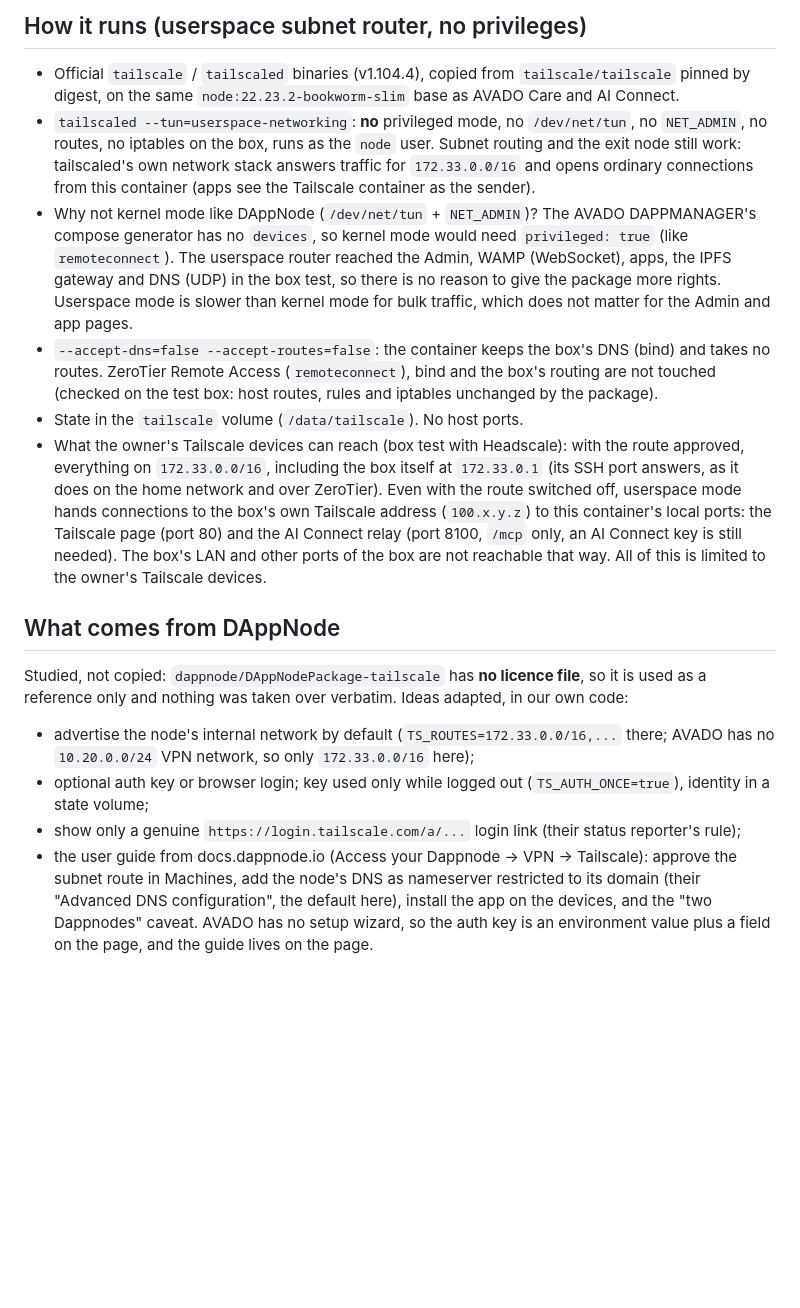
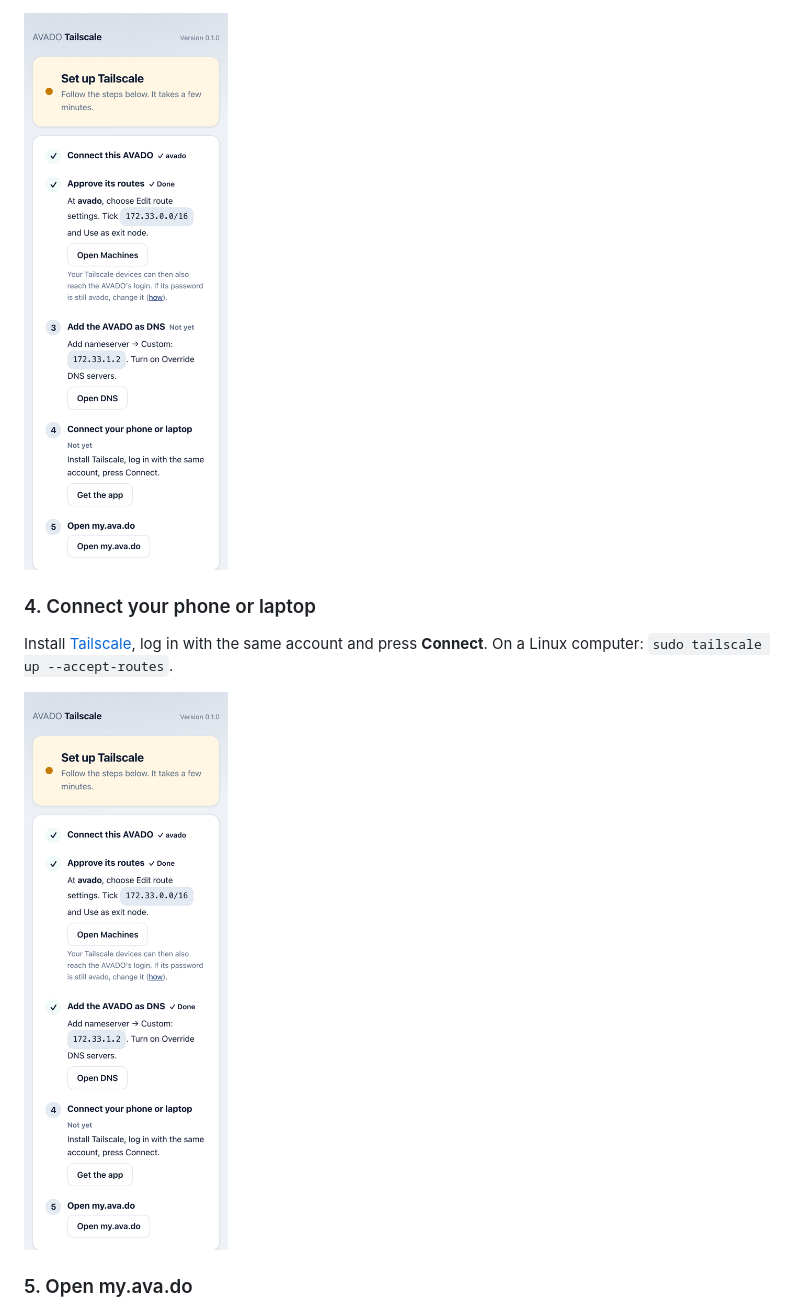
Before and after one commit to AvadoDServer/AVADO-DNP-Tailscale, a Markdown page: README.md, the part around one of its changes. Rendered like a GitHub page; pictures changed too: docs/guide/step-3-dns.png (added), docs/guide/step-4-device.png (added); blank space fills up the shorter version.

```diff
--- a/README.md
+++ b/README.md
@@ -66,42 +37,12 @@ own devices can also reach AI Connect directly at `http://mcp.my.ava.do:8000/mcp
 
-## How it runs (userspace subnet router, no privileges)
+<img src="docs/guide/step-3-dns.png" alt="Steps 1 and 2 done, step 3 to do" width="300">
 
-- Official `tailscale` / `tailscaled` binaries (v1.104.4), copied from `tailscale/tailscale` pinned by
-  digest, on the same `node:22.23.2-bookworm-slim` base as AVADO Care and AI Connect.
-- `tailscaled --tun=userspace-networking`: **no** privileged mode, no `/dev/net/tun`, no `NET_ADMIN`,
-  no routes, no iptables on the box, runs as the `node` user. Subnet routing and the exit node still
-  work: tailscaled's own network stack answers traffic for `172.33.0.0/16` and opens ordinary
-  connections from this container (apps see the Tailscale container as the sender).
-- Why not kernel mode like DAppNode (`/dev/net/tun` + `NET_ADMIN`)? The AVADO DAPPMANAGER's compose
-  generator has no `devices`, so kernel mode would need `privileged: true` (like `remoteconnect`).
-  The userspace router reached the Admin, WAMP (WebSocket), apps, the IPFS gateway and DNS (UDP) in
-  the box test, so there is no reason to give the package more rights. Userspace mode is slower than
-  kernel mode for bulk traffic, which does not matter for the Admin and app pages.
-- `--accept-dns=false --accept-routes=false`: the container keeps the box's DNS (bind) and takes no
-  routes. ZeroTier Remote Access (`remoteconnect`), bind and the box's routing are not touched
-  (checked on the test box: host routes, rules and iptables unchanged by the package).
-- State in the `tailscale` volume (`/data/tailscale`). No host ports.
-- What the owner's Tailscale devices can reach (box test with Headscale): with the route approved,
-  everything on `172.33.0.0/16`, including the box itself at `172.33.0.1` (its SSH port answers,
-  as it does on the home network and over ZeroTier). Even with the route switched off, userspace
-  mode hands connections to the box's own Tailscale address (`100.x.y.z`) to this container's
-  local ports: the Tailscale page (port 80) and the AI Connect relay (port 8100, `/mcp` only, an AI
-  Connect key is still needed). The box's LAN and other ports of the box are not reachable that
-  way. All of this is limited to the owner's Tailscale devices.
+### 4. Connect your phone or laptop
 
-## What comes from DAppNode
+Install [Tailscale](https://tailscale.com/download), log in with the same account and press
+**Connect**. On a Linux computer: `sudo tailscale up --accept-routes`.
 
-Studied, not copied: `dappnode/DAppNodePackage-tailscale` has **no licence file**, so it is used as a
-reference only and nothing was taken over verbatim. Ideas adapted, in our own code:
+<img src="docs/guide/step-4-device.png" alt="Steps 1 to 3 done, step 4 to do" width="300">
 
-- advertise the node's internal network by default (`TS_ROUTES=172.33.0.0/16,...` there; AVADO has
-  no `10.20.0.0/24` VPN network, so only `172.33.0.0/16` here);
-- optional auth key or browser login; key used only while logged out (`TS_AUTH_ONCE=true`), identity
-  in a state volume;
-- show only a genuine `https://login.tailscale.com/a/...` login link (their status reporter's rule);
-- the user guide from docs.dappnode.io (Access your Dappnode → VPN → Tailscale): approve the subnet
-  route in Machines, add the node's DNS as nameserver restricted to its domain (their "Advanced DNS
-  configuration", the default here), install the app on the devices, and the "two Dappnodes"
-  caveat. AVADO has no setup wizard, so the auth key is an environment value plus a field on the
-  page, and the guide lives on the page.
+### 5. Open my.ava.do
 
```
Also changed, not shown: other parts of README.md (+127 -60 lines), docs/guide/step-1-connect.png (added), docs/guide/step-2-routes.png (added), docs/guide/step-5-done.png (added).
